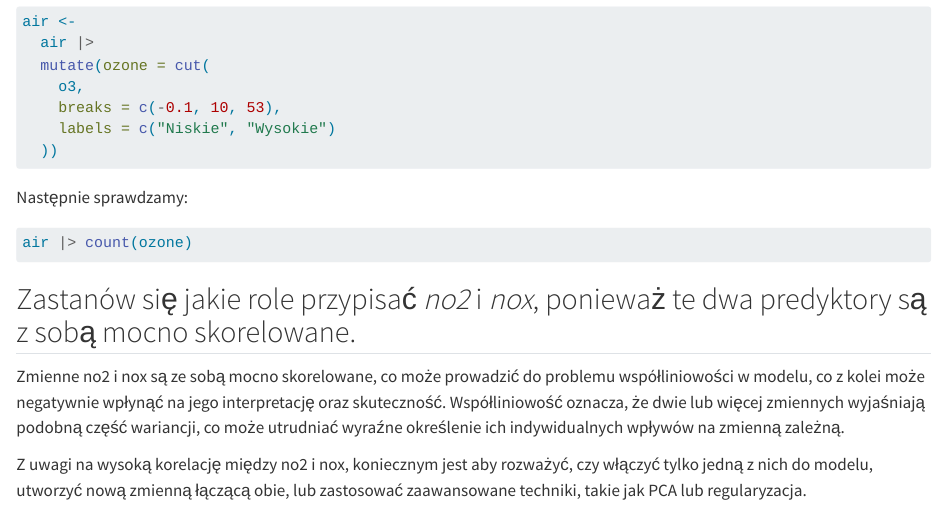
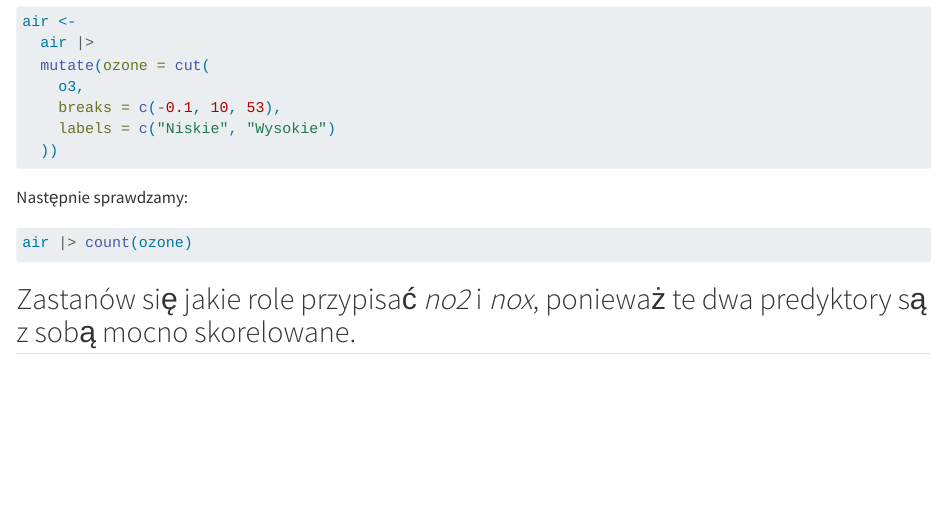
Before and after one commit to zacky111/kursML_CiuraJakub, a Quarto document (zad2_Ciura.qmd): the page in a window 1100 px wide, from 1540 px down. Rendered offline with R 4.5, knitr and Pandoc in place of Quarto, with nearby package versions; the code chunks are not run, so their results and figures are left out.

Commit message:
next commit

```diff
--- a/zad2_Ciura.qmd
+++ b/zad2_Ciura.qmd
@@ -100,7 +100,3 @@ air |> count(ozone)
 
 
 ## Zastanów się jakie role przypisać *no2* i *nox*, ponieważ te dwa predyktory są z sobą mocno skorelowane.
-
-Zmienne no2 i nox są ze sobą mocno skorelowane, co może prowadzić do problemu współliniowości w modelu, co z kolei może negatywnie wpłynąć na jego interpretację oraz skuteczność. Współliniowość oznacza, że dwie lub więcej zmiennych wyjaśniają podobną część wariancji, co może utrudniać wyraźne określenie ich indywidualnych wpływów na zmienną zależną.
-
-Z uwagi na wysoką korelację między no2 i nox, koniecznym jest aby rozważyć, czy włączyć tylko jedną z nich do modelu, utworzyć nową zmienną łączącą obie, lub zastosować zaawansowane techniki, takie jak PCA lub regularyzacja.
```
